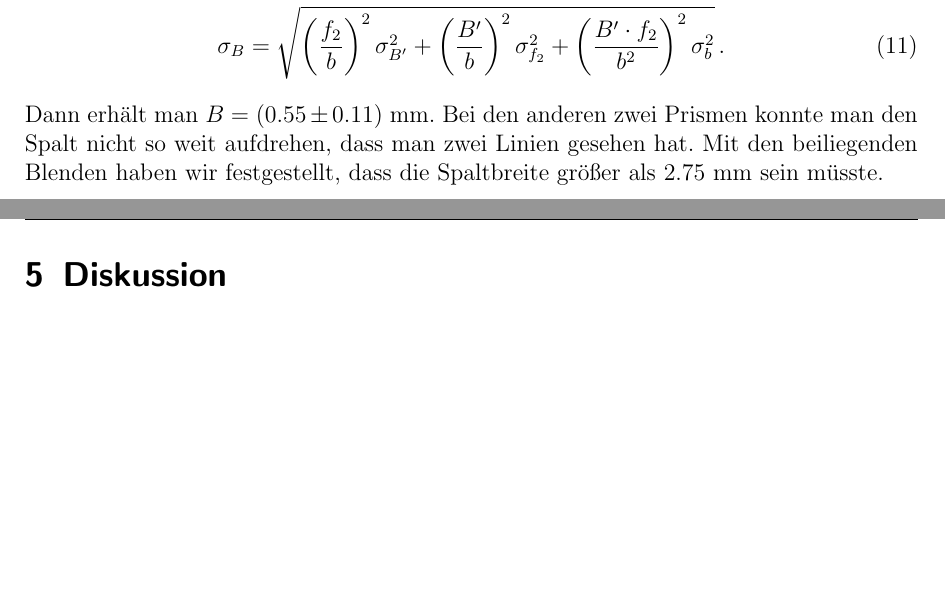
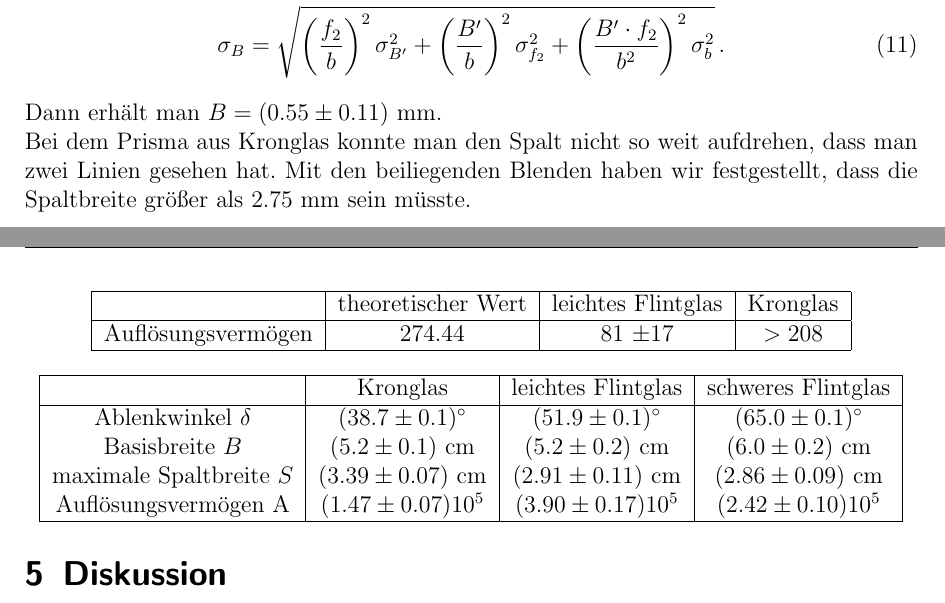
Before and after one commit to Binomi/19Spektro, a LaTeX document (Protokoll19.tex): two parts of pages 7 and 8 of 8, joined at a grey line, cut so that both start at the same text, the shorter picture padded with empty space. The pictures show the PDF file Protokoll19.pdf that the author committed with the source.

Commit message:
Prismaauswertung grob fertig

```diff
--- a/Protokoll19.tex
+++ b/Protokoll19.tex
@@ -351,7 +351,7 @@ Mit der Fehlerfortpflanzung ergeben sich also folgende Formeln:
 	\sigma_B&=\sqrt{\left(\frac{f_2}{b}\right)^2\sigma_{B'}^2+\left(\frac{B'}{b}\right)^2\sigma_{f_2}^2+\left(\frac{B' \cdot f_2}{b^2}\right)^2\sigma_b^2}\,.
 \end{align}
 Dann erhält man $B=(0.55\pm 0.11)~$mm.\\
-Bei den anderen zwei Prismen konnte man den Spalt nicht so weit aufdrehen, dass man zwei Linien gesehen hat.
+Bei dem Prisma aus Kronglas konnte man den Spalt nicht so weit aufdrehen, dass man zwei Linien gesehen hat.
 Mit den beiliegenden Blenden haben wir festgestellt, dass die Spaltbreite größer als 2.75 mm sein müsste.
 
 \begin{table}
@@ -361,5 +360,22 @@ Mit den beiliegenden Blenden haben wir festgestellt, dass die Spaltbreite größ
 		\hline
-	    Auflösungsvermögen & 274.44 & 81 \pm 17 &
+		& theoretischer Wert & leichtes Flintglas &  Kronglas \\
+		\hline
+	    Auflösungsvermögen & 274.44 & 81 \pm 17 & $>208$ \\
+		\hline
+
+	\end{tabular}
+\end{table}
+
+\begin{table}
+	\centering
+	\begin{tabular}{|c|c|c|c|}
+		\hline
+		& Kronglas & leichtes Flintglas & schweres Flintglas \\
+		\hline
+	    Ablenkwinkel $\delta$ & $(38.7\pm 0.1)^\circ$ &  $(51.9\pm 0.1)^\circ$ & $(65.0\pm 0.1)^\circ$ \\
+	    Basisbreite $B$ & $(5.2 \pm 0.1)~$cm & $(5.2 \pm 0.2)~$cm &$(6.0 \pm 0.2)~$cm \\
+	    maximale Spaltbreite $S$ & $(3.39 \pm 0.07)~$cm & $(2.91 \pm 0.11)~$cm & $(2.86 \pm 0.09)~$cm \\
+	    Auflösungsvermögen A& $(1.47 \pm 0.07)10^5$ & $(3.90 \pm 0.17)10^5$ & $(2.42 \pm 0.10)10^5$ \\
 		\hline
 
 	\end{tabular}
```
Also changed, not shown: Protokoll19.pdf, Protokoll19.tex (3 more changed lines), 2 other files.
